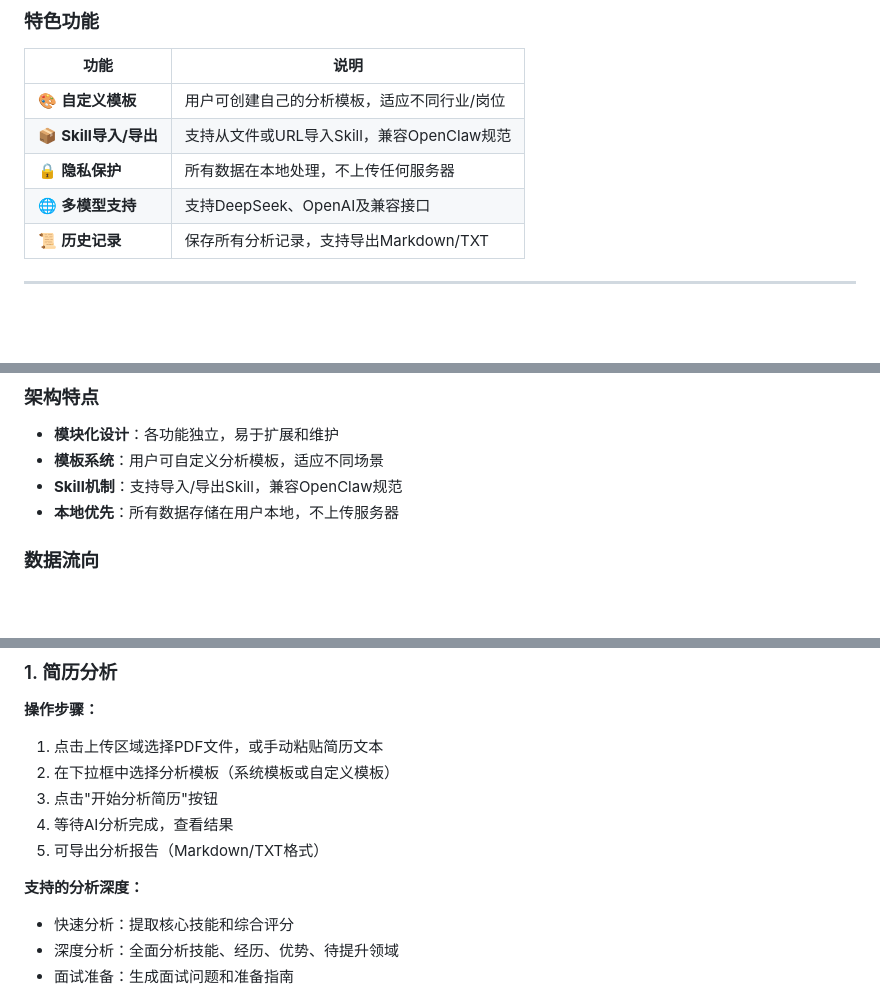
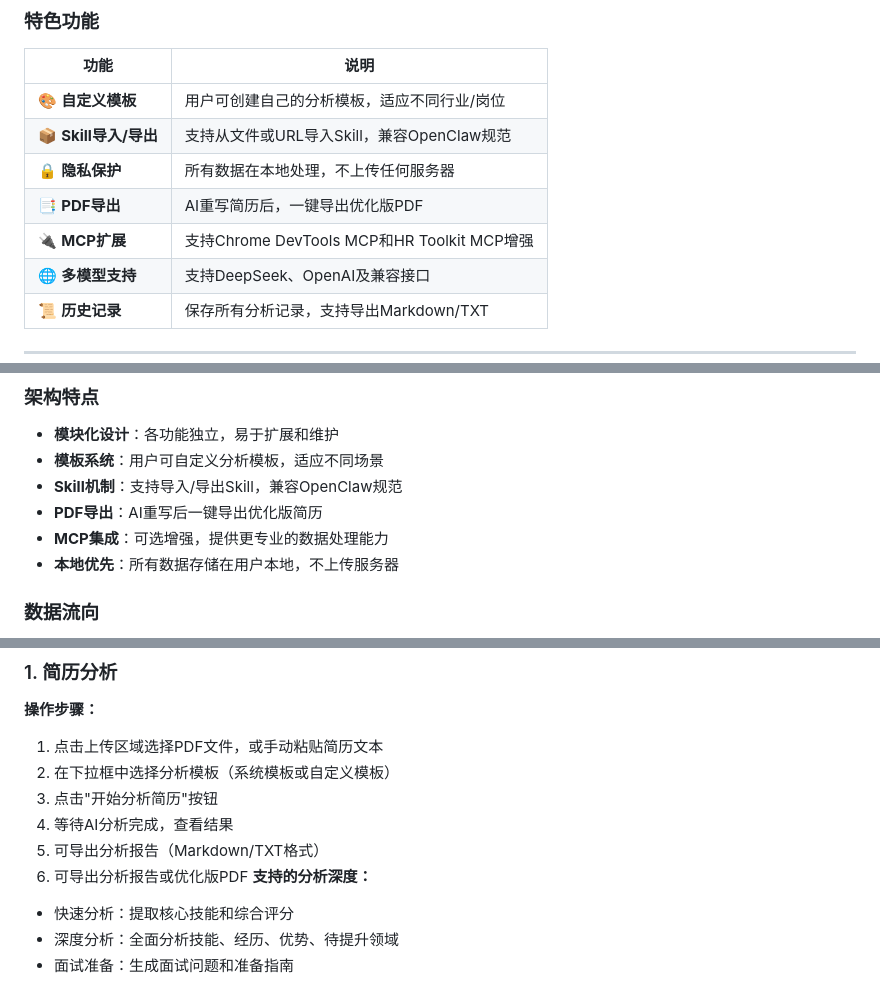
Before and after one commit to yoontonlia/local-resume-agent, a Markdown page: README.md, 3 parts joined by grey strips. GitHub-like rendering; blank space fills up the shorter version.

```diff
--- a/README.md
+++ b/README.md
@@ -48,6 +49,8 @@
 | 🎨 **自定义模板**     | 用户可创建自己的分析模板，适应不同行业/岗位 |
 | 📦 **Skill导入/导出** | 支持从文件或URL导入Skill，兼容OpenClaw规范  |
 | 🔒 **隐私保护**       | 所有数据在本地处理，不上传任何服务器        |
+| 📑 **PDF导出** | AI重写简历后，一键导出优化版PDF |
+| 🔌 **MCP扩展** | 支持Chrome DevTools MCP和HR Toolkit MCP增强 |
 | 🌐 **多模型支持**     | 支持DeepSeek、OpenAI及兼容接口              |
 | 📜 **历史记录**       | 保存所有分析记录，支持导出Markdown/TXT      |
 
@@ -151,6 +201,8 @@ local-resume-agent/
 - **模块化设计**：各功能独立，易于扩展和维护
 - **模板系统**：用户可自定义分析模板，适应不同场景
 - **Skill机制**：支持导入/导出Skill，兼容OpenClaw规范
+- **PDF导出**：AI重写后一键导出优化版简历
+- **MCP集成**：可选增强，提供更专业的数据处理能力
 - **本地优先**：所有数据存储在用户本地，不上传服务器
 
 ### 数据流向
@@ -168,7 +220,7 @@ local-resume-agent/
 3. 点击"开始分析简历"按钮
 4. 等待AI分析完成，查看结果
 5. 可导出分析报告（Markdown/TXT格式）
-
+6. 可导出分析报告或优化版PDF
 **支持的分析深度：**
 
 - 快速分析：提取核心技能和综合评分
```
Also changed, not shown: other parts of README.md (+82 -3 lines).
